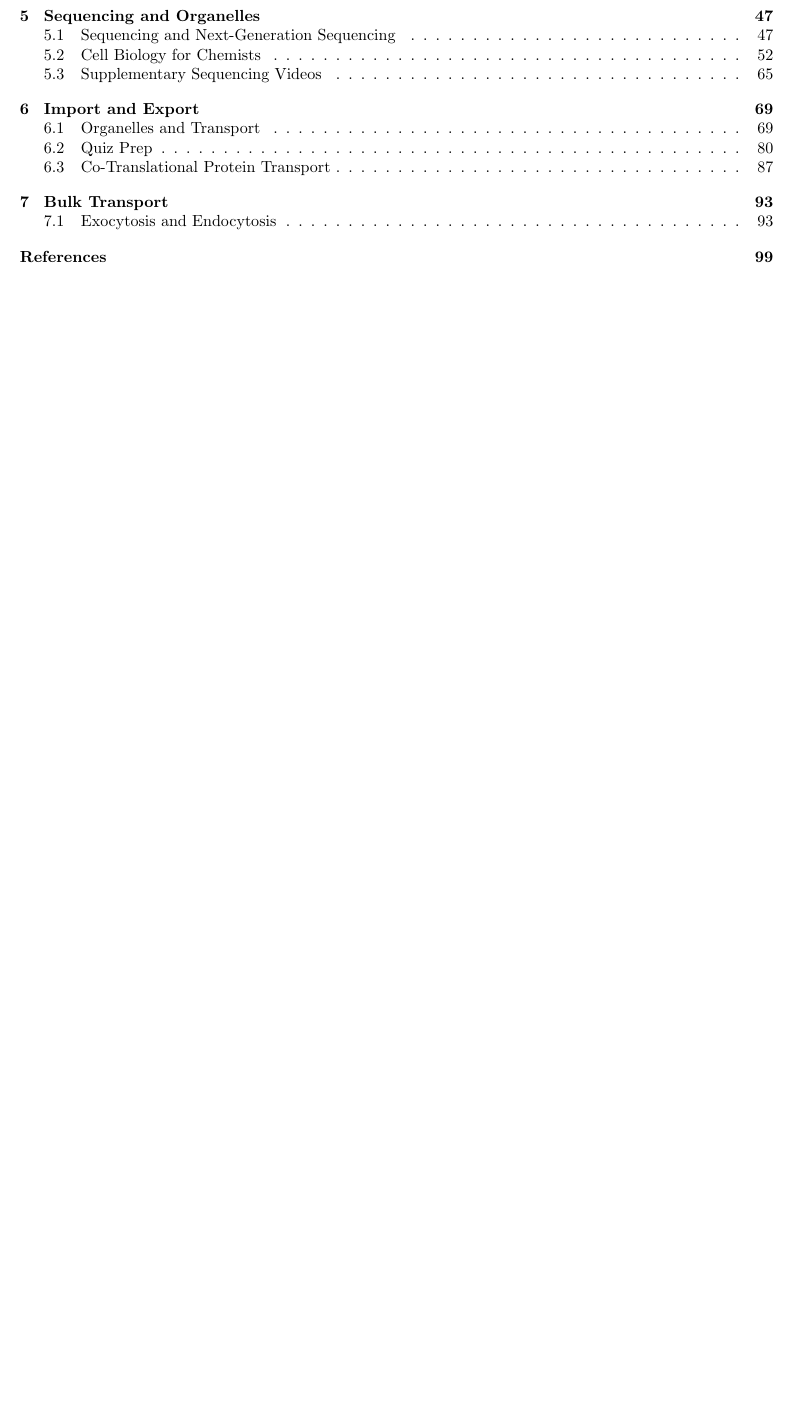
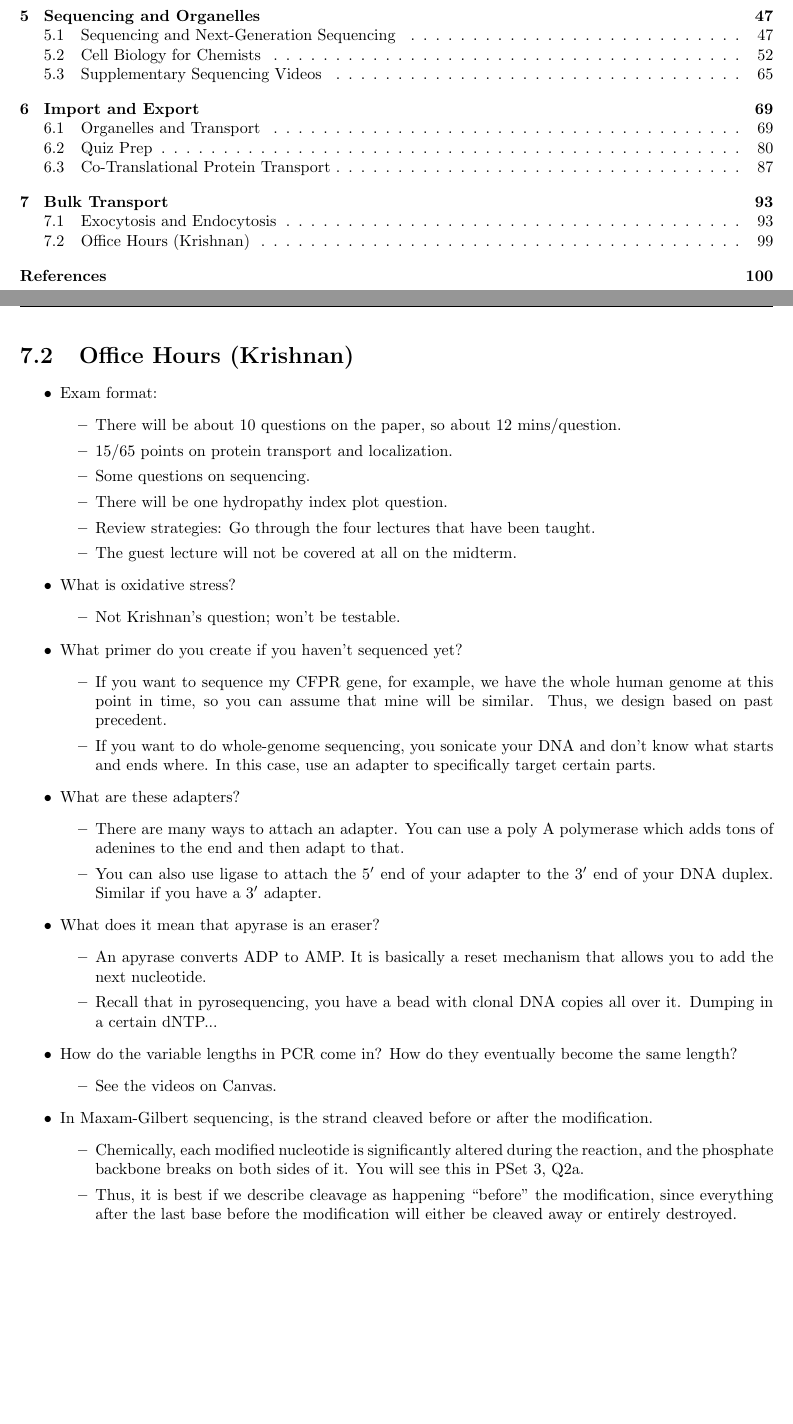
Before and after one commit to shadypuck/CHEM23300Notes, a LaTeX thesis (Notes/notes.tex, which reads Notes/Week7/week7.tex): part of page 2 of 104 before the commit and two parts of pages 2 and 104 of 105 after it, the two joined at a grey line, cut so that both start at the same text, the shorter picture padded with empty space. Compiled offline with pdfLaTeX.

Commit message:
Prof Office Hours 1

```diff
--- a/Notes/Week7/week7.tex
+++ b/Notes/Week7/week7.tex
@@ -272,5 +272,48 @@
 
 
 
+\section{Office Hours (Krishnan)}
+\begin{itemize}
+    \item Exam format:
+    \begin{itemize}
+        \item There will be about 10 questions on the paper, so about 12 mins/question.
+        \item 15/65 points on protein transport and localization.
+        \item Some questions on sequencing.
+        \item There will be one hydropathy index plot question.
+        \item Review strategies: Go through the four lectures that have been taught.
+        \item The guest lecture will not be covered at all on the midterm.
+    \end{itemize}
+    \item What is oxidative stress?
+    \begin{itemize}
+        \item Not Krishnan's question; won't be testable.
+    \end{itemize}
+    \item What primer do you create if you haven't sequenced yet?
+    \begin{itemize}
+        \item If you want to sequence my CFPR gene, for example, we have the whole human genome at this point in time, so you can assume that mine will be similar. Thus, we design based on past precedent.
+        \item If you want to do whole-genome sequencing, you sonicate your DNA and don't know what starts and ends where. In this case, use an adapter to specifically target certain parts.
+    \end{itemize}
+    \item What are these adapters?
+    \begin{itemize}
+        \item There are many ways to attach an adapter. You can use a poly A polymerase which adds tons of adenines to the end and then adapt to that.
+        \item You can also use ligase to attach the $5'$ end of your adapter to the $3'$ end of your DNA duplex. Similar if you have a $3'$ adapter.
+    \end{itemize}
+    \item What does it mean that apyrase is an eraser?
+    \begin{itemize}
+        \item An apyrase converts ADP to AMP. It is basically a reset mechanism that allows you to add the next nucleotide.
+        \item Recall that in pyrosequencing, you have a bead with clonal DNA copies all over it. Dumping in a certain dNTP...
+    \end{itemize}
+    \item How do the variable lengths in PCR come in? How do they eventually become the same length?
+    \begin{itemize}
+        \item See the videos on Canvas.
+    \end{itemize}
+    \item In Maxam-Gilbert sequencing, is the strand cleaved before or after the modification.
+    \begin{itemize}
+        \item Chemically, each modified nucleotide is significantly altered during the reaction, and the phosphate backbone breaks on both sides of it. You will see this in PSet 3, Q2a.
+        \item Thus, it is best if we describe cleavage as happening "before" the modification, since everything after the last base  before the modification will either be cleaved away or entirely destroyed.
+    \end{itemize}
+\end{itemize}
+
+
+
 
 \end{document}
```
Also changed, not shown: Notes/Week7/week7.pdf.
